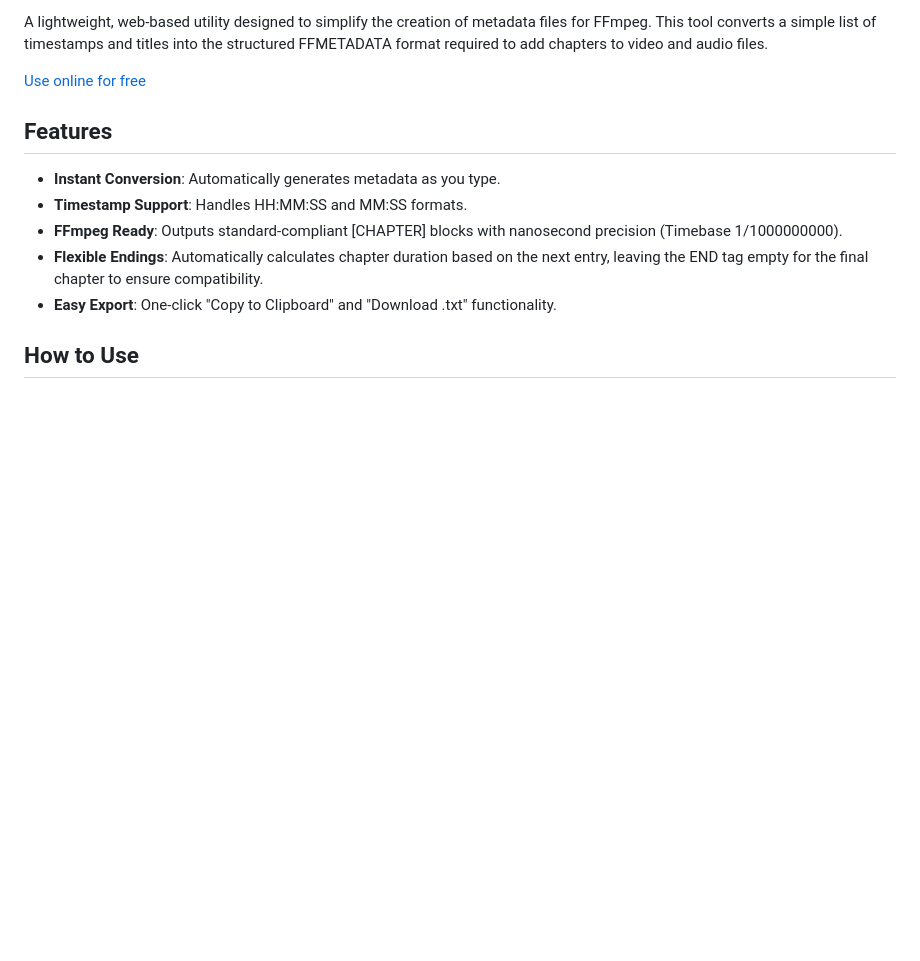
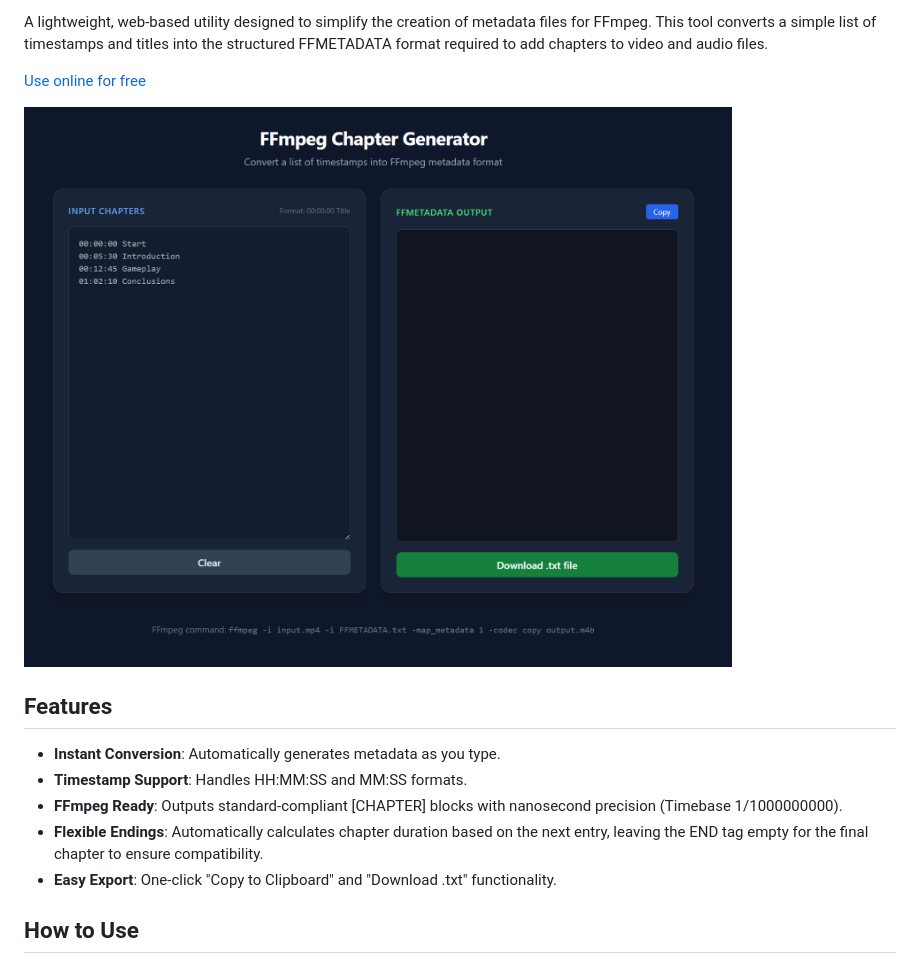
Before and after one commit to matteopic/online-ffmpeg-chapters-generator, a Markdown page: README.md, the part around the change. GitHub-like rendering; pictures changed too: screenshot.png (added); blank space fills up the shorter version.

Commit message:
Add screenshot

```diff
--- a/README.md
+++ b/README.md
@@ -5,6 +5,8 @@ A lightweight, web-based utility designed to simplify the creation of metadata f
 This tool converts a simple list of timestamps and titles into the structured FFMETADATA format required to add chapters to video and audio files.
 
 [Use online for free](https://matteopic.github.io/online-ffmpeg-chapters-generator/)
+
+![Screenshot](screenshot.png)
 
 ## Features
 
```
